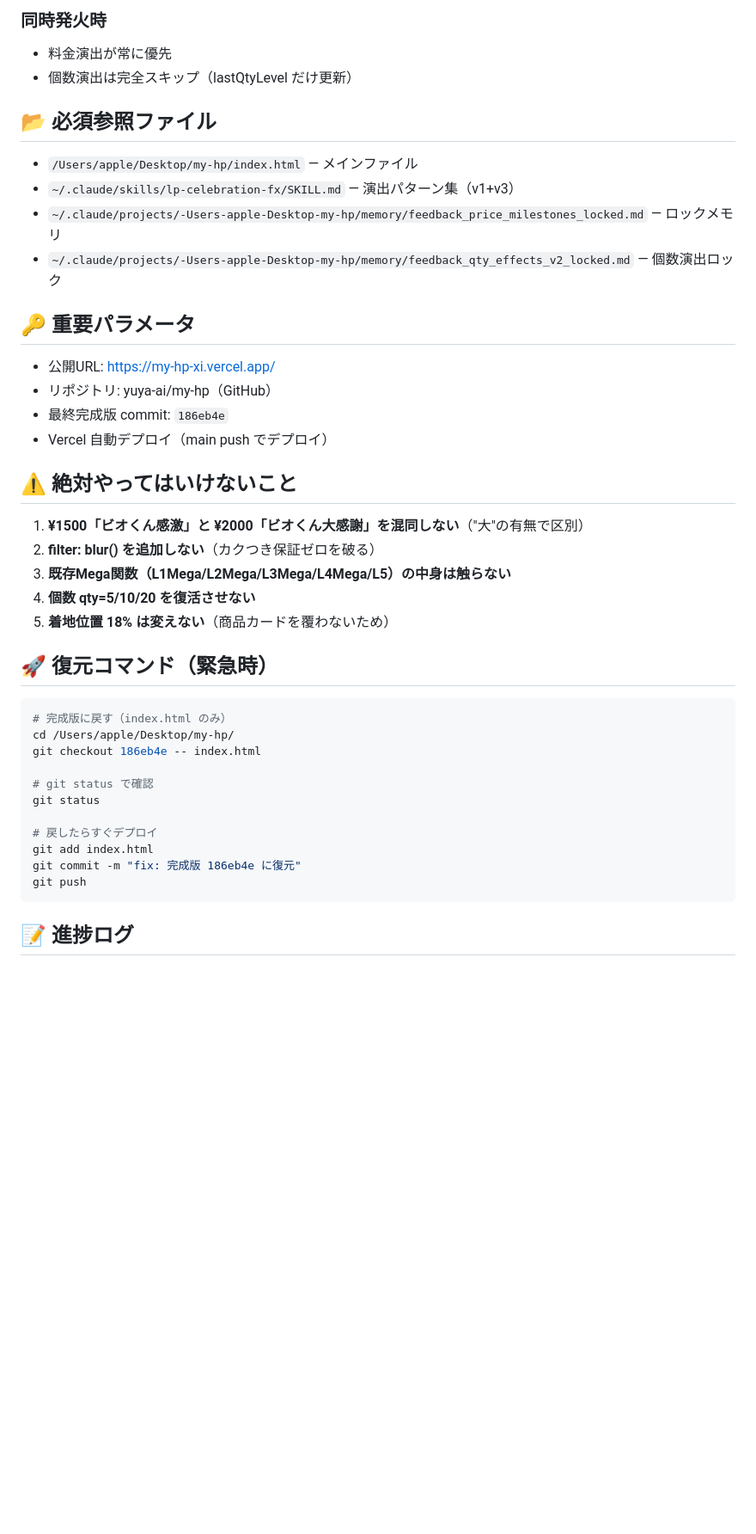
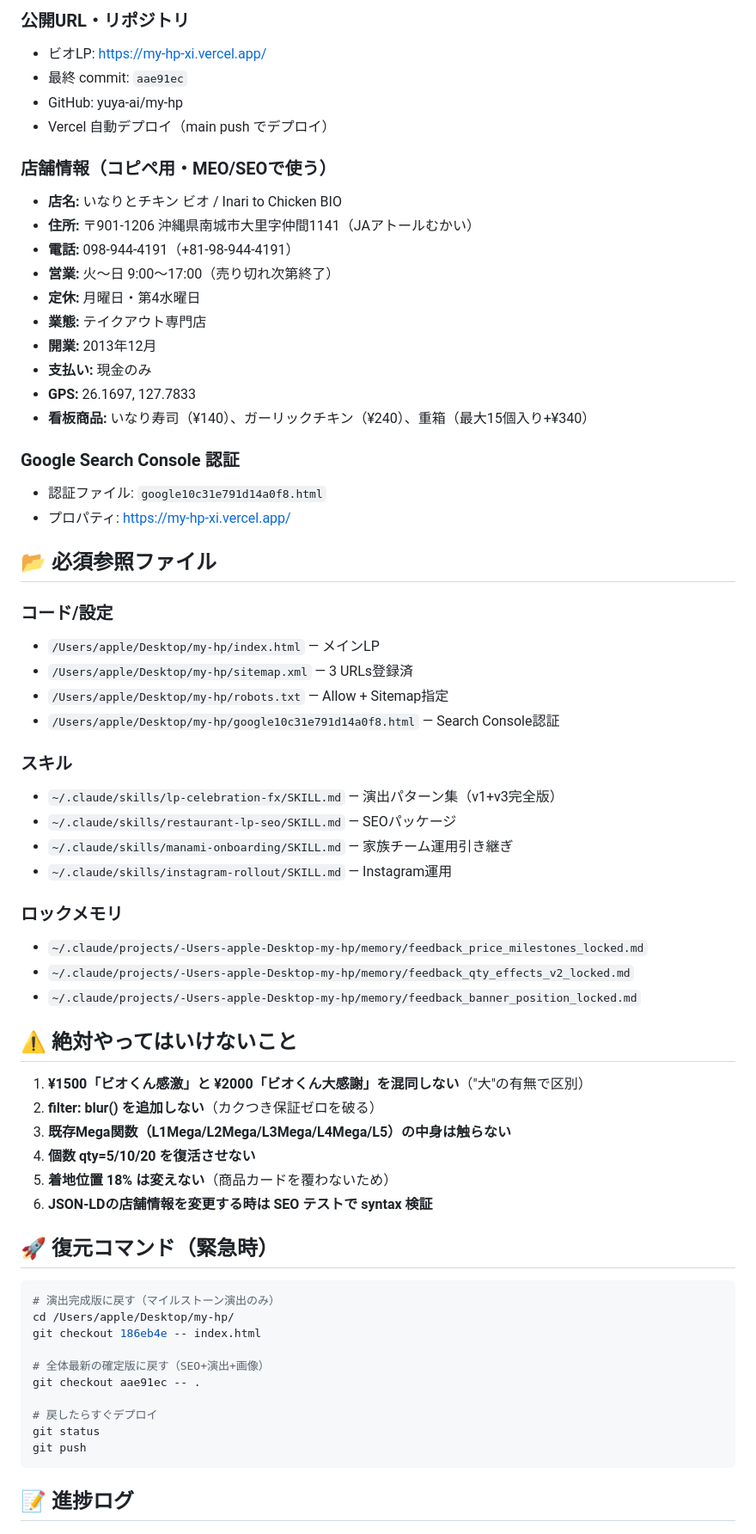
Before and after one commit to yuya-ai/my-hp, a Markdown page: RESUME.md, the part around one of its changes. Shown at 86% size. GitHub-like rendering; blank space fills up the shorter version.

````diff
--- a/RESUME.md
+++ b/RESUME.md
@@ -72,21 +67,44 @@ CLAUDE.mdの全体ルール（異変アラート・一問一答・スクショ1
 
-### 同時発火時
-- 料金演出が常に優先
-- 個数演出は完全スキップ（lastQtyLevel だけ更新）
+### 公開URL・リポジトリ
+- ビオLP: https://my-hp-xi.vercel.app/
+- 最終 commit: `aae91ec`
+- GitHub: yuya-ai/my-hp
+- Vercel 自動デプロイ（main push でデプロイ）
+
+### 店舗情報（コピペ用・MEO/SEOで使う）
+- **店名:** いなりとチキン ビオ / Inari to Chicken BIO
+- **住所:** 〒901-1206 沖縄県南城市大里字仲間1141（JAアトールむかい）
+- **電話:** 098-944-4191（+81-98-944-4191）
+- **営業:** 火〜日 9:00〜17:00（売り切れ次第終了）
+- **定休:** 月曜日・第4水曜日
+- **業態:** テイクアウト専門店
+- **開業:** 2013年12月
+- **支払い:** 現金のみ
+- **GPS:** 26.1697, 127.7833
+- **看板商品:** いなり寿司（¥140）、ガーリックチキン（¥240）、重箱（最大15個入り+¥340）
+
+### Google Search Console 認証
+- 認証ファイル: `google10c31e791d14a0f8.html`
+- プロパティ: https://my-hp-xi.vercel.app/
 
 ## 📂 必須参照ファイル
 
-- `/Users/apple/Desktop/my-hp/index.html` — メインファイル
-- `~/.claude/skills/lp-celebration-fx/SKILL.md` — 演出パターン集（v1+v3）
-- `~/.claude/projects/-Users-apple-Desktop-my-hp/memory/feedback_price_milestones_locked.md` — ロックメモリ
-- `~/.claude/projects/-Users-apple-Desktop-my-hp/memory/feedback_qty_effects_v2_locked.md` — 個数演出ロック
+### コード/設定
+- `/Users/apple/Desktop/my-hp/index.html` — メインLP
+- `/Users/apple/Desktop/my-hp/sitemap.xml` — 3 URLs登録済
+- `/Users/apple/Desktop/my-hp/robots.txt` — Allow + Sitemap指定
+- `/Users/apple/Desktop/my-hp/google10c31e791d14a0f8.html` — Search Console認証
 
-## 🔑 重要パラメータ
+### スキル
+- `~/.claude/skills/lp-celebration-fx/SKILL.md` — 演出パターン集（v1+v3完全版）
+- `~/.claude/skills/restaurant-lp-seo/SKILL.md` — SEOパッケージ
+- `~/.claude/skills/manami-onboarding/SKILL.md` — 家族チーム運用引き継ぎ
+- `~/.claude/skills/instagram-rollout/SKILL.md` — Instagram運用
 
-- 公開URL: https://my-hp-xi.vercel.app/
-- リポジトリ: yuya-ai/my-hp（GitHub）
-- 最終完成版 commit: `186eb4e`
-- Vercel 自動デプロイ（main push でデプロイ）
+### ロックメモリ
+- `~/.claude/projects/-Users-apple-Desktop-my-hp/memory/feedback_price_milestones_locked.md`
+- `~/.claude/projects/-Users-apple-Desktop-my-hp/memory/feedback_qty_effects_v2_locked.md`
+- `~/.claude/projects/-Users-apple-Desktop-my-hp/memory/feedback_banner_position_locked.md`
 
 ## ⚠️ 絶対やってはいけないこと
 
@@ -95,20 +113,20 @@ CLAUDE.mdの全体ルール（異変アラート・一問一答・スクショ1
 3. **既存Mega関数（L1Mega/L2Mega/L3Mega/L4Mega/L5）の中身は触らない**
 4. **個数 qty=5/10/20 を復活させない**
 5. **着地位置 18% は変えない**（商品カードを覆わないため）
+6. **JSON-LDの店舗情報を変更する時は SEO テストで syntax 検証**
 
 ## 🚀 復元コマンド（緊急時）
 
 ```bash
-# 完成版に戻す（index.html のみ）
+# 演出完成版に戻す（マイルストーン演出のみ）
 cd /Users/apple/Desktop/my-hp/
 git checkout 186eb4e -- index.html
 
-# git status で確認
-git status
+# 全体最新の確定版に戻す（SEO+演出+画像）
+git checkout aae91ec -- .
 
 # 戻したらすぐデプロイ
-git add index.html
-git commit -m "fix: 完成版 186eb4e に復元"
+git status
 git push
 ```
 
````
Also changed, not shown: other parts of RESUME.md (+47 -46 lines).
